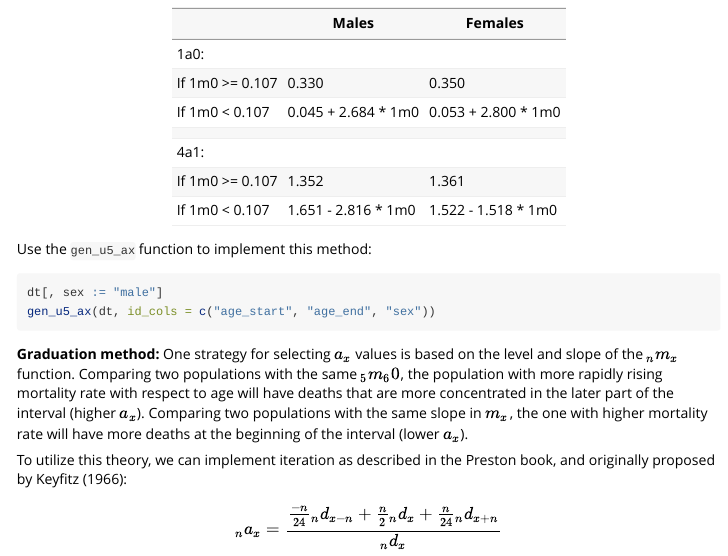
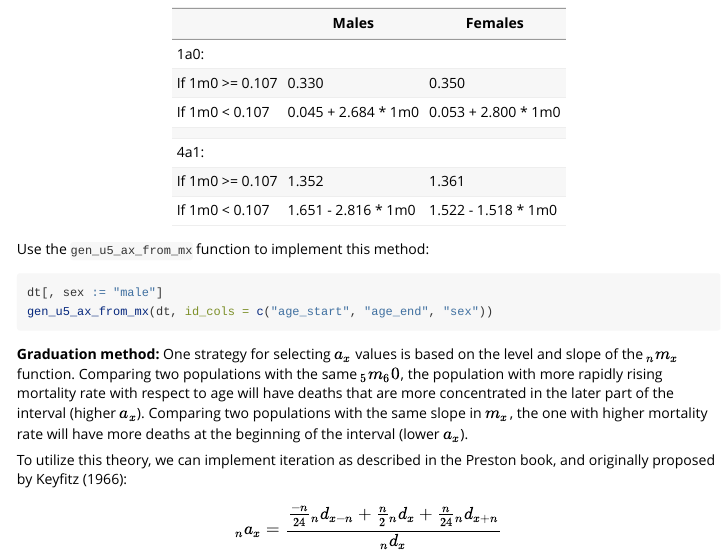
Before and after one commit to ihmeuw-demographics/demCore, an R Markdown document (vignettes/introduction_to_life_tables.Rmd): the page in a window 1100 px wide, from 3180 px down. Rendered offline with R 4.5, knitr and Pandoc, with nearby package versions; some code elsewhere in the file could not run offline.

Commit message:
PR feedback

````diff
--- a/R/gen_u5_ax.R
+++ b/R/gen_u5_ax.R
@@ -44,10 +44,10 @@
 #'   mx = c(0.09, 0.12),
 #'   sex = c("male", "male")
 #' )
-#' gen_u5_ax(dt, id_cols = c("age_start", "age_end", "sex"))
+#' gen_u5_ax_from_mx(dt, id_cols = c("age_start", "age_end", "sex"))
 #' @export
 
-gen_u5_ax <- function(dt, id_cols) {
+gen_u5_ax_from_mx <- function(dt, id_cols) {
 
   # validate/prep ----------------------------------------------------------
 
--- a/_pkgdown.yml
+++ b/_pkgdown.yml
@@ -10,7 +10,8 @@ reference:
   - mx_qx_to_ax
   - qx_ax_to_mx
   - mx_to_ax
-  - gen_u5_ax
+  - gen_u5_ax_from_mx
+  - gen_u5_ax_from_qx
   - iterate_ax
   - gen_ax_from_dx
   - gen_lx_from_qx
--- a/vignettes/introduction_to_life_tables.Rmd
+++ b/vignettes/introduction_to_life_tables.Rmd
@@ -198,11 +198,11 @@ $a_x$, these relationships can be used to predict $a_x$ from infant $m_x$:
 | If 1m0 >= 0.107     | 1.352       | 1.361    |
 | If 1m0 < 0.107      | 1.651 - 2.816 * 1m0 | 1.522 - 1.518 * 1m0 |
 
-Use the `gen_u5_ax` function to implement this method:
+Use the `gen_u5_ax_from_mx` function to implement this method:
 
 ```{r ax_u5_calc, eval = F}
 dt[, sex := "male"]
-gen_u5_ax(dt, id_cols = c("age_start", "age_end", "sex"))
+gen_u5_ax_from_mx(dt, id_cols = c("age_start", "age_end", "sex"))
 ```
 
 __Graduation method:__ One strategy for selecting $a_x$ values is based on the
````
Also changed, not shown: R/iterate_ax.R (+1 -1 lines), R/gen_u5_ax.R (17 more changed lines), vignettes/introduction_to_life_tables.Rmd (2 more changed lines), 12 other files.
